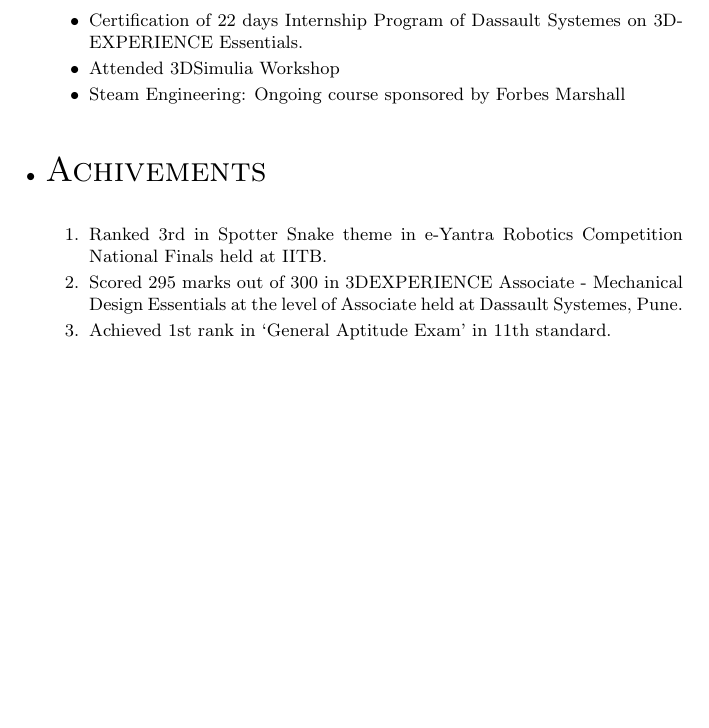
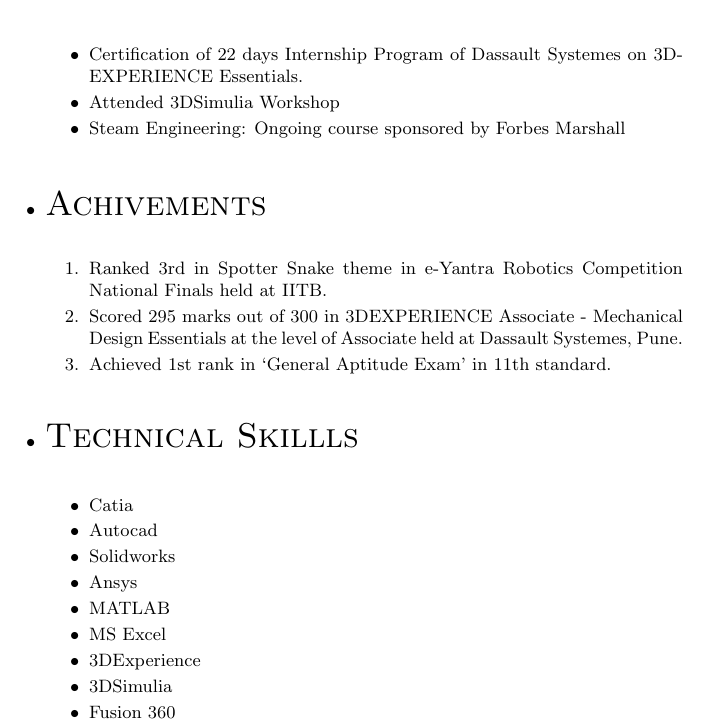
Before and after one commit to devendrajadhav3/devendrajadhav3, a LaTeX CV (DevendraResume.tex): part of page 2 of 2, cut so that both start at the same text, the shorter picture padded with empty space. Compiled offline with pdfLaTeX.

Commit message:
Technical Skillls

```diff
--- a/DevendraResume.tex
+++ b/DevendraResume.tex
@@ -101,6 +101,29 @@
 \end{enumerate}
 
 
+%Section: Technical Skillls
+\bigskip
+\item \begin{LARGE}
+	\textsc{Technical Skillls}
+\end{LARGE}\\
+
+\begin{itemize}
+	\itemsep0em
+	\item[$\bullet$] Catia
+	\item[$\bullet$] Autocad
+	\item[$\bullet$] Solidworks
+	\item[$\bullet$] Ansys
+	\item[$\bullet$] MATLAB
+	\item[$\bullet$] MS Excel
+	\item[$\bullet$] 3DExperience
+	\item[$\bullet$] 3DSimulia
+	\item[$\bullet$] Fusion 360
+\end{itemize}
+
+
+
+
+
 \end{small}
 \end{itemize}
 \end{document}
```
Also changed, not shown: DevendraResume.pdf, 2 other files.
